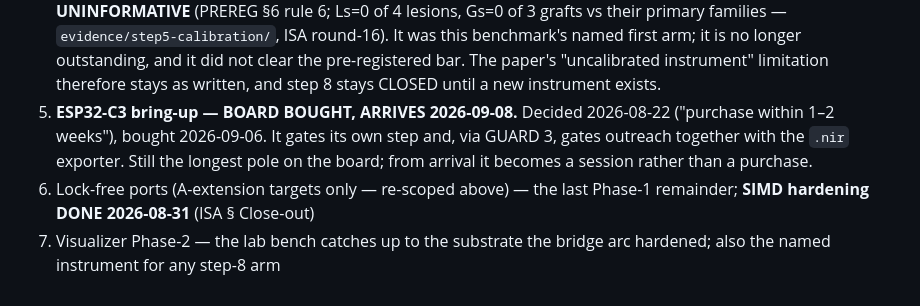
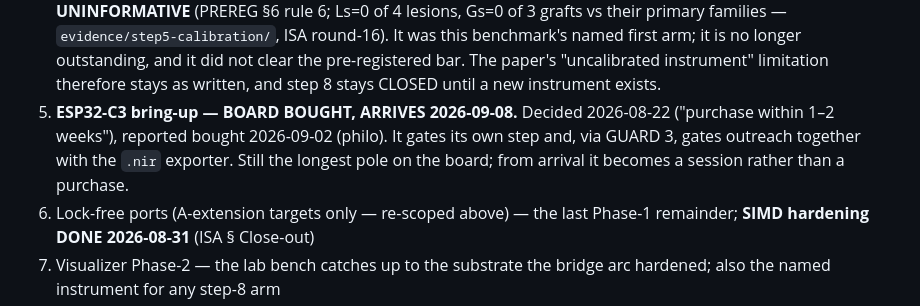
Before and after one commit to philo-the-dendron/NeuralOs-v2, a Markdown page: docs/ROADMAP.md, the part around the change. Drawn GitHub-style.

Commit message:
docs(record): two figures corrected — judge files vs runs, purchase date
Both fail the record's own falsifier and are fixed as a new commit on
top, per the frozen-branch doctrine.

The log said "121 judge files". 121 is the number of judge RUNS: eight
arm files double-run is sixteen, plus 105 nulls single-run. The files
are 113, which is what the outdir count and the ISA amendment already
say. Written as both numbers with the arithmetic shown.

ROADMAP item 5 said "bought 2026-09-06". That was this commit's date,
not the purchase date; philo reported the purchase on 2026-09-02. A
commit date is not evidence of when something happened outside the
repo, and writing one as the other is the drift this record exists to
prevent. The amendment's standing flag is unchanged and still true:
that figure comes from philo and is not verifiable from this repo.

Claude-Session: https://claude.ai/code/session_01KUUcVDmfvVHsivvnPPKm2j

```diff
--- a/docs/ROADMAP.md
+++ b/docs/ROADMAP.md
@@ -119,10 +119,10 @@ displace substrate + lab bench + gated research.
    instrument" limitation therefore stays as written, and step 8 stays
    CLOSED until a new instrument exists.
 5. **ESP32-C3 bring-up — BOARD BOUGHT, ARRIVES 2026-09-08.** Decided
-   2026-08-22 ("purchase within 1–2 weeks"), bought 2026-09-06. It
-   gates its own step and, via GUARD 3, gates outreach together with
-   the `.nir` exporter. Still the longest pole on the board; from
-   arrival it becomes a session rather than a purchase.
+   2026-08-22 ("purchase within 1–2 weeks"), reported bought 2026-09-02
+   (philo). It gates its own step and, via GUARD 3, gates outreach
+   together with the `.nir` exporter. Still the longest pole on the
+   board; from arrival it becomes a session rather than a purchase.
 6. Lock-free ports (A-extension targets only — re-scoped above) — the
    last Phase-1 remainder; **SIMD hardening DONE 2026-08-31** (ISA § Close-out)
 7. Visualizer Phase-2 — the lab bench catches up to the substrate the
```
Also changed, not shown: docs/RESEARCH_LOG.md (+3 -2 lines).
